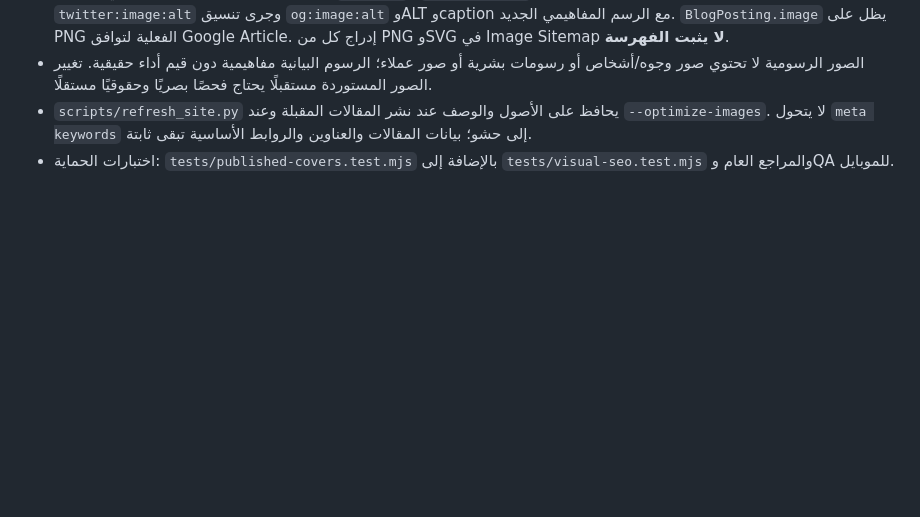
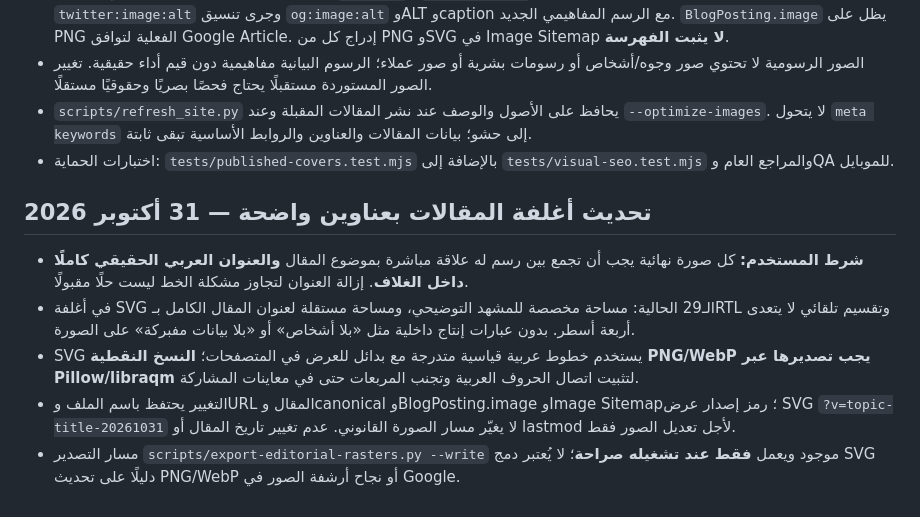
Before and after one commit to ahmed5330/kun-online-site, a Markdown page: seo/visual-seo-policy.md, the part around the change. GitHub-like rendering; blank space fills up the shorter version.

Commit message:
docs(visual): require meaningful artwork plus full Arabic title on every published cover

```diff
--- a/seo/visual-seo-policy.md
+++ b/seo/visual-seo-policy.md
@@ -38,3 +38,11 @@
 - الصور الرسومية لا تحتوي صور وجوه/أشخاص أو رسومات بشرية أو صور عملاء؛ الرسوم البيانية مفاهيمية دون قيم أداء حقيقية. تغيير الصور المستوردة مستقبلًا يحتاج فحصًا بصريًا وحقوقيًا مستقلًا.
 - `scripts/refresh_site.py` يحافظ على الأصول والوصف عند نشر المقالات المقبلة وعند `--optimize-images`. لا يتحول `meta keywords` إلى حشو؛ بيانات المقالات والعناوين والروابط الأساسية تبقى ثابتة.
 - اختبارات الحماية: `tests/published-covers.test.mjs` بالإضافة إلى `tests/visual-seo.test.mjs` والمراجع العام وQA للموبايل.
+
+## تحديث أغلفة المقالات بعناوين واضحة — 31 أكتوبر 2026
+
+- **شرط المستخدم:** كل صورة نهائية يجب أن تجمع بين رسم له علاقة مباشرة بموضوع المقال **والعنوان العربي الحقيقي كاملًا داخل الغلاف**. إزالة العنوان لتجاوز مشكلة الخط ليست حلًا مقبولًا.
+- في أغلفة SVG الـ29 الحالية: مساحة مخصصة للمشهد التوضيحي، ومساحة مستقلة لعنوان المقال الكامل بـRTL وتقسيم تلقائي لا يتعدى أربعة أسطر. بدون عبارات إنتاج داخلية مثل «بلا أشخاص» أو «بلا بيانات مفبركة» على الصورة.
+- SVG يستخدم خطوط عربية قياسية متدرجة مع بدائل للعرض في المتصفحات؛ **النسخ النقطية PNG/WebP يجب تصديرها عبر Pillow/libraqm** لتثبيت اتصال الحروف العربية وتجنب المربعات حتى في معاينات المشاركة.
+- التغيير يحتفظ باسم الملف وURL المقال وcanonical وBlogPosting.image وImage Sitemap؛ رمز إصدار عرض SVG `?v=topic-title-20261031` لا يغيّر مسار الصورة القانوني. عدم تغيير تاريخ المقال أو lastmod لأجل تعديل الصور فقط.
+- مسار التصدير `scripts/export-editorial-rasters.py --write` موجود ويعمل **فقط عند تشغيله صراحة**؛ لا يُعتبر دمج SVG دليلًا على تحديث PNG/WebP أو نجاح أرشفة الصور في Google.
```
